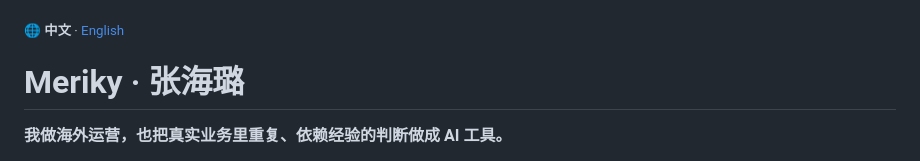
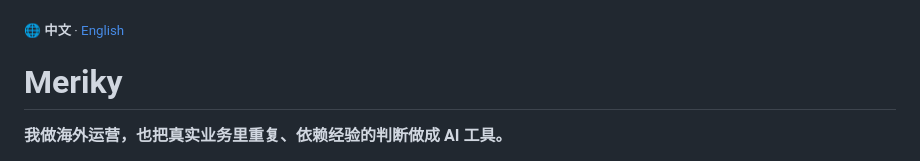
Before and after one commit to Meriky323/Meriky323, a Markdown page: README.md, the part around the change. Drawn GitHub-style.

```diff
--- a/README.md
+++ b/README.md
@@ -1,6 +1,6 @@
 <sub>🌐 <b>中文</b> · <a href="README.en.md">English</a></sub>
 
-# Meriky · 张海璐
+# Meriky
 
 **我做海外运营，也把真实业务里重复、依赖经验的判断做成 AI 工具。**
 
```
